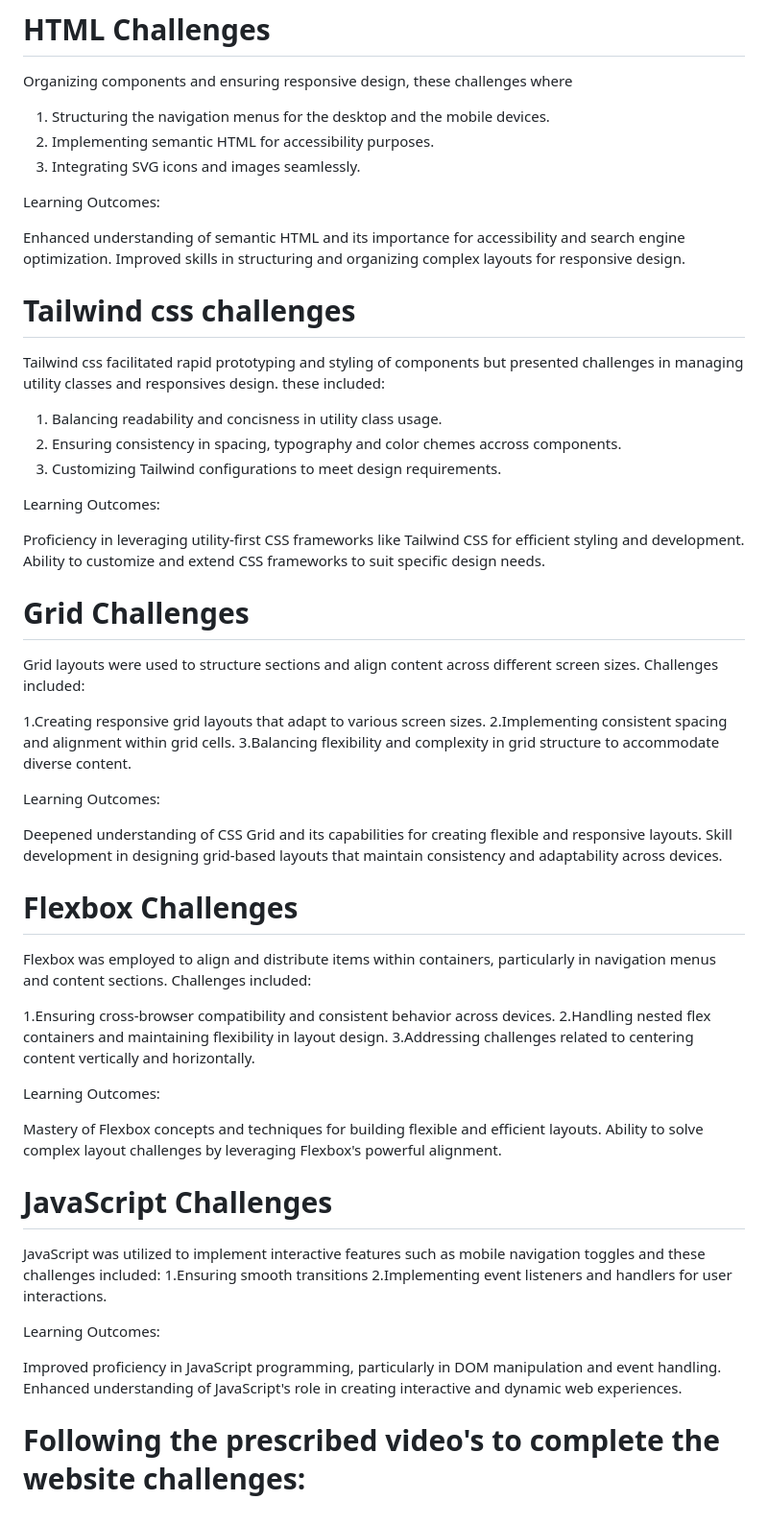
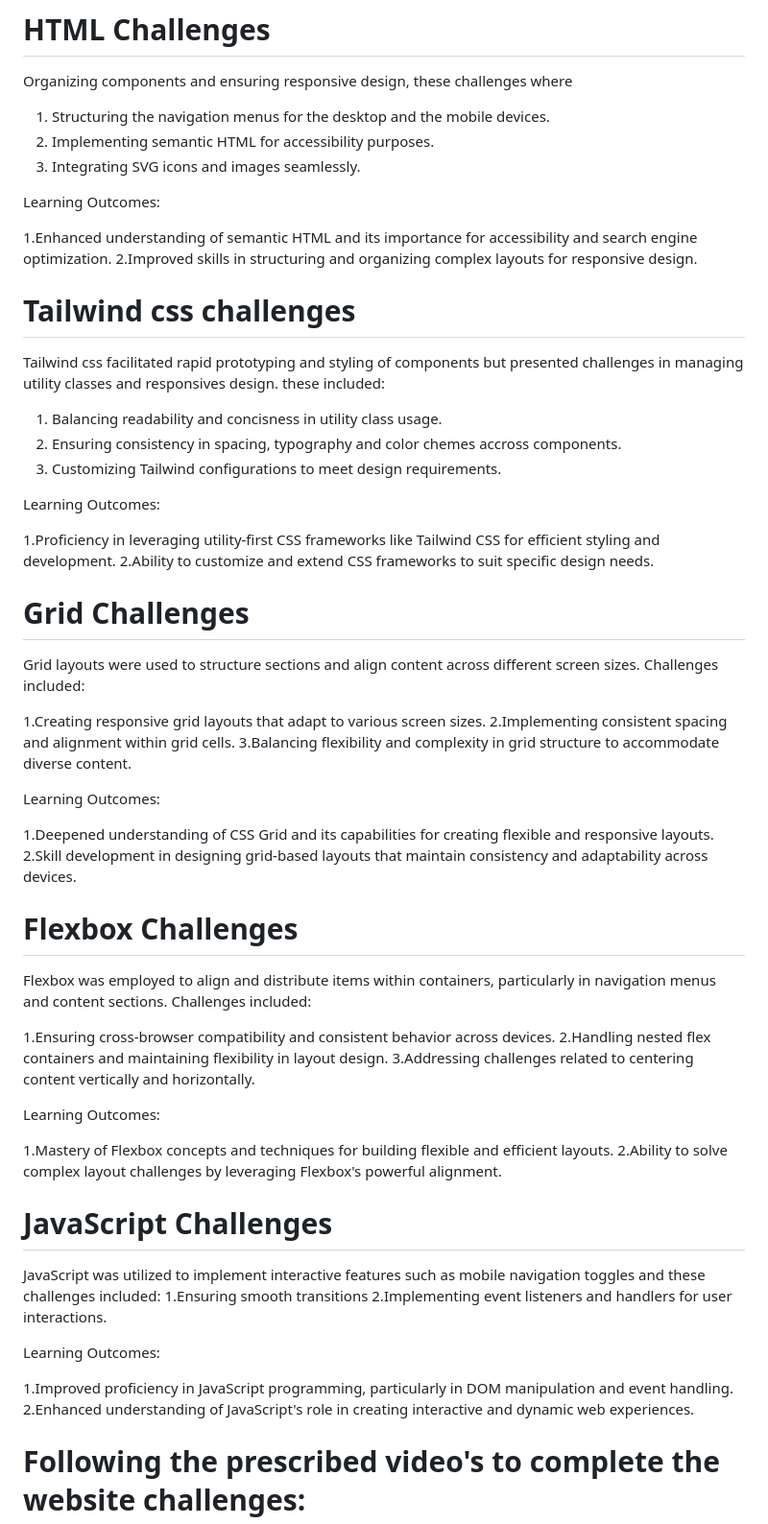
Before and after one commit to LebogangMputle/LEBMPU495_BCL2401_GroupD_Lebogang-Mputle_SDF11, a Markdown page: README.md, the part around the change. Shown: that part at 96% size. Drawn GitHub-style.

```diff
--- a/README.md
+++ b/README.md
@@ -10,8 +10,8 @@ Organizing components and ensuring responsive design, these challenges where
 
 Learning Outcomes:
 
-Enhanced understanding of semantic HTML and its importance for accessibility and search engine optimization.
-Improved skills in structuring and organizing complex layouts for responsive design.
+1.Enhanced understanding of semantic HTML and its importance for accessibility and search engine optimization.
+2.Improved skills in structuring and organizing complex layouts for responsive design.
 
 # Tailwind css challenges
 Tailwind css facilitated rapid prototyping and styling of components but presented challenges in managing utility classes and responsives design. these included:
@@ -21,8 +21,8 @@ Tailwind css facilitated rapid prototyping and styling of components but present
 
 Learning Outcomes:
 
-Proficiency in leveraging utility-first CSS frameworks like Tailwind CSS for efficient styling and development.
-Ability to customize and extend CSS frameworks to suit specific design needs.
+1.Proficiency in leveraging utility-first CSS frameworks like Tailwind CSS for efficient styling and development.
+2.Ability to customize and extend CSS frameworks to suit specific design needs.
 
 # Grid Challenges
 Grid layouts were used to structure sections and align content across different screen sizes. Challenges included:
@@ -33,8 +33,8 @@ Grid layouts were used to structure sections and align content across different
 
 Learning Outcomes:
 
-Deepened understanding of CSS Grid and its capabilities for creating flexible and responsive layouts.
-Skill development in designing grid-based layouts that maintain consistency and adaptability across devices.
+1.Deepened understanding of CSS Grid and its capabilities for creating flexible and responsive layouts.
+2.Skill development in designing grid-based layouts that maintain consistency and adaptability across devices.
 
 # Flexbox Challenges
 Flexbox was employed to align and distribute items within containers, particularly in navigation menus and content sections. Challenges included:
@@ -45,8 +45,8 @@ Flexbox was employed to align and distribute items within containers, particular
 
 Learning Outcomes:
 
-Mastery of Flexbox concepts and techniques for building flexible and efficient layouts.
-Ability to solve complex layout challenges by leveraging Flexbox's powerful alignment.
+1.Mastery of Flexbox concepts and techniques for building flexible and efficient layouts.
+2.Ability to solve complex layout challenges by leveraging Flexbox's powerful alignment.
 
 # JavaScript Challenges
 JavaScript was utilized to implement interactive features such as mobile navigation toggles and these challenges included:
@@ -55,8 +55,8 @@ JavaScript was utilized to implement interactive features such as mobile navigat
 
 Learning Outcomes:
 
-Improved proficiency in JavaScript programming, particularly in DOM manipulation and event handling.
-Enhanced understanding of JavaScript's role in creating interactive and dynamic web experiences.
+1.Improved proficiency in JavaScript programming, particularly in DOM manipulation and event handling.
+2.Enhanced understanding of JavaScript's role in creating interactive and dynamic web experiences.
 
 # Following the prescribed video's to complete the website challenges:
 1. Some of the videos where really difficult to follow because of the video quality and long codes which needed to be typed manually without coping and pasting them.
```
